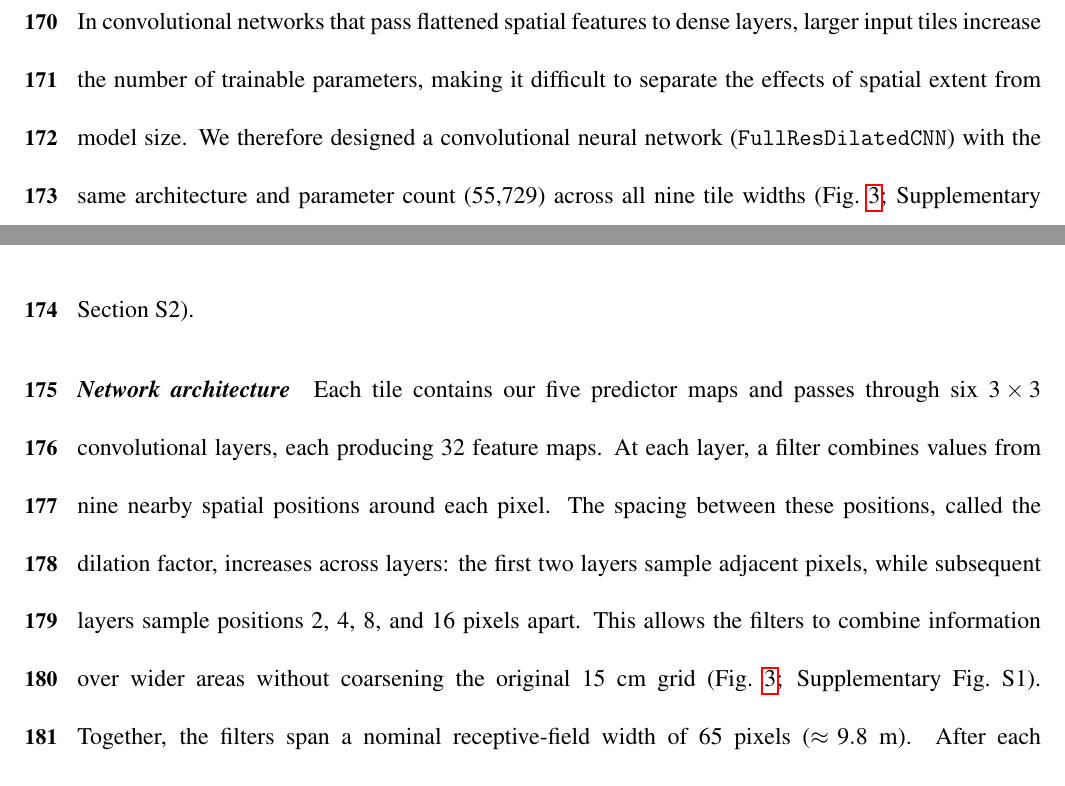
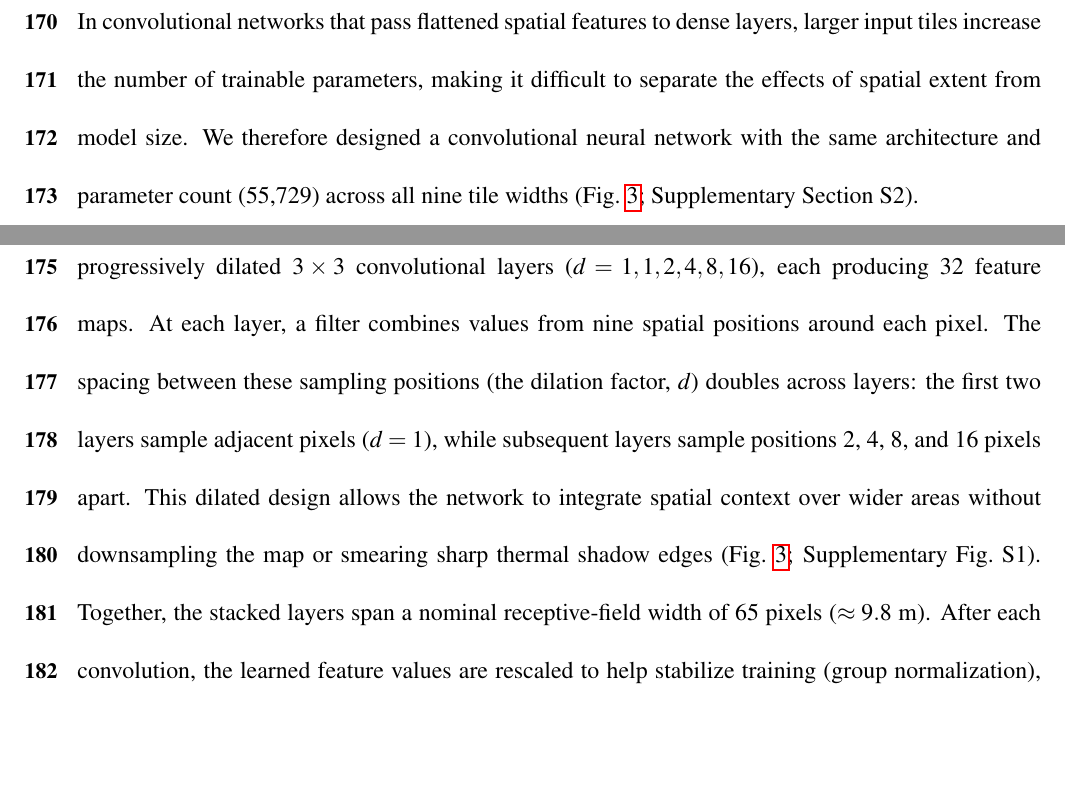
Before and after one commit to levyofi/Sulami_et_al_ECI_rev1, a LaTeX document (main.tex): two parts of pages 10 and 11 of 38 before the commit and two parts of pages 10 and 12 of 39 after it, joined at a grey line, cut so that both start at the same text, the shorter picture padded with empty space. Compiled offline with pdfLaTeX.

Commit message:
Specify progressively dilated convolutional layers in Network architecture

```diff
--- a/main.tex
+++ b/main.tex
@@ -185,7 +185,7 @@ To test how the width of the surrounding input area affects temperature predicti
 
 \subsection{Capacity-controlled convolutional neural network}
 
-\noindent In convolutional networks that pass flattened spatial features to dense layers, larger input tiles increase the number of trainable parameters, making it difficult to separate the effects of spatial extent from model size. We therefore designed a convolutional neural network (\texttt{FullResDilatedCNN}) with the same architecture and parameter count (55,729) across all nine tile widths (Fig.~\ref{fig:architecture}; Supplementary Section~S2).
+\noindent In convolutional networks that pass flattened spatial features to dense layers, larger input tiles increase the number of trainable parameters, making it difficult to separate the effects of spatial extent from model size. We therefore designed a convolutional neural network with the same architecture and parameter count (55,729) across all nine tile widths (Fig.~\ref{fig:architecture}; Supplementary Section~S2).
 
 \begin{figure}
     \centering
@@ -196,7 +196,7 @@ To test how the width of the surrounding input area affects temperature predicti
 
 \paragraph*{\textit{Network architecture}}
 
-Each tile contains our five predictor maps and passes through six $3\times3$ convolutional layers, each producing 32 feature maps. At each layer, a filter combines values from nine nearby spatial positions around each pixel. The spacing between these positions, called the dilation factor, increases across layers: the first two layers sample adjacent pixels, while subsequent layers sample positions 2, 4, 8, and 16 pixels apart. This allows the filters to combine information over wider areas without coarsening the original 15~cm grid (Fig.~\ref{fig:architecture}; Supplementary Fig.~S1). Together, the filters span a nominal receptive-field width of 65 pixels ($\approx 9.8$~m). After each convolution, the learned feature values are rescaled to help stabilize training (group normalization), and negative values are set to zero to allow nonlinear relationships (ReLU activation). Every layer preserves the original tile dimensions. Filter positions that fall outside the tile boundary read only zeros, ensuring that the network receives environmental observations strictly from within the chosen tile (Supplementary Fig.~S1).
+Each tile contains our five predictor maps and passes through six progressively dilated $3\times3$ convolutional layers ($d = 1, 1, 2, 4, 8, 16$), each producing 32 feature maps. At each layer, a filter combines values from nine spatial positions around each pixel. The spacing between these sampling positions (the dilation factor, $d$) doubles across layers: the first two layers sample adjacent pixels ($d = 1$), while subsequent layers sample positions 2, 4, 8, and 16 pixels apart. This dilated design allows the network to integrate spatial context over wider areas without downsampling the map or smearing sharp thermal shadow edges (Fig.~\ref{fig:architecture}; Supplementary Fig.~S1). Together, the stacked layers span a nominal receptive-field width of 65 pixels ($\approx 9.8$~m). After each convolution, the learned feature values are rescaled to help stabilize training (group normalization), and negative values are set to zero to allow nonlinear relationships (ReLU activation). Every layer preserves the original tile dimensions. Filter positions that fall outside the tile boundary read only zeros, ensuring that the network receives environmental observations strictly from within the chosen tile (Supplementary Fig.~S1).
 
 The eight weather measurements recorded at flight time (Table~\ref{table:physparam}, part B) are used to adjust the 32 feature maps. A small network learns how much to multiply the values in each map and how much to add under the recorded weather conditions. From each of these adjusted maps, the model reads three numbers: the value at the center pixel, the average across all pixels in the tile, and the largest value anywhere in the tile. This gives 96 numbers that describe the target location and its surroundings. The model also receives the five original predictor values at the center pixel, so that the local environmental information remains directly available. A final small network combines these 101 numbers to predict the center pixel's temperature difference from open ground ($\Delta T_g$). Because this final step always receives 101 numbers, larger tiles do not require more model parameters: the total remains 55,729 across all nine tile widths. Full implementation details are provided in Supplementary Section~S2.2.
 
```
